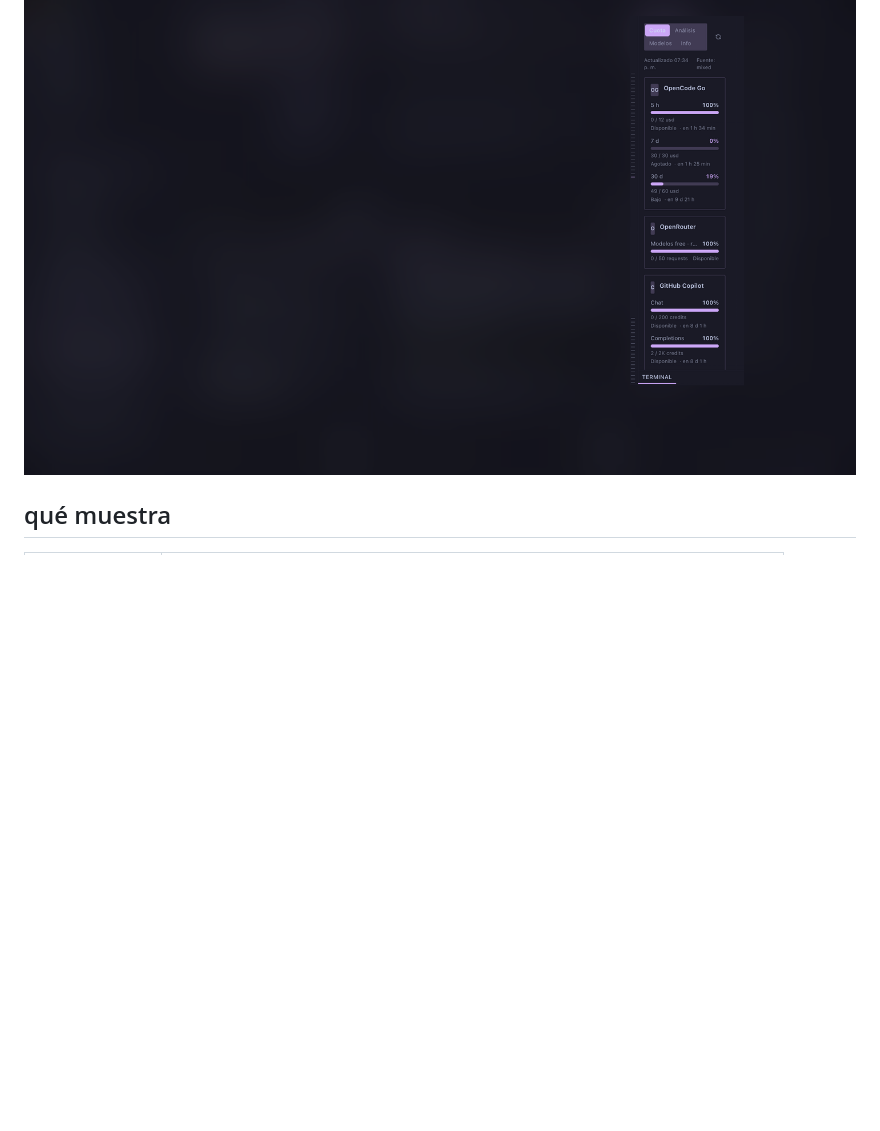
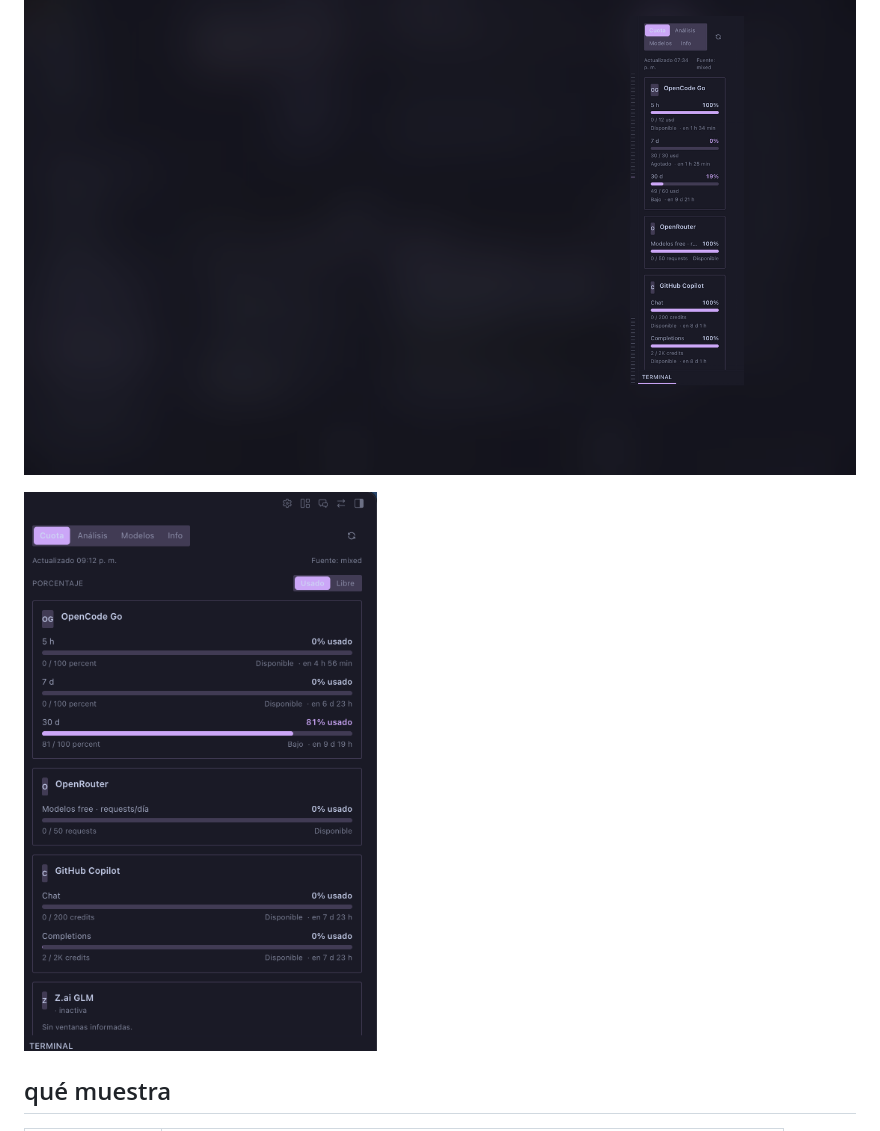
Before and after one commit to fgvilches/hermes-quota-live, a Markdown page: README.md, the part around the change. Rendered like a GitHub page; pictures changed too: docs/screenshots/vista-usado.png; blank space fills up the shorter version.

Commit message:
Docs: replace used-view screenshot with clean crop

```diff
--- a/README.md
+++ b/README.md
@@ -3,6 +3,8 @@
 Panel de **cuota real** dentro del desktop de Hermes, alimentado por las APIs oficiales
 de los proveedores que ya usa Hermes.
 ![Panel Quota & Usage](docs/screenshots/panel-cuota.png)
+
+![Detalle de la vista Usado](docs/screenshots/vista-usado.png)
 
 ## qué muestra
 
```
